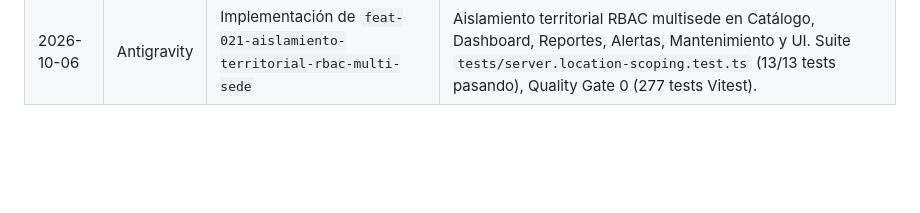
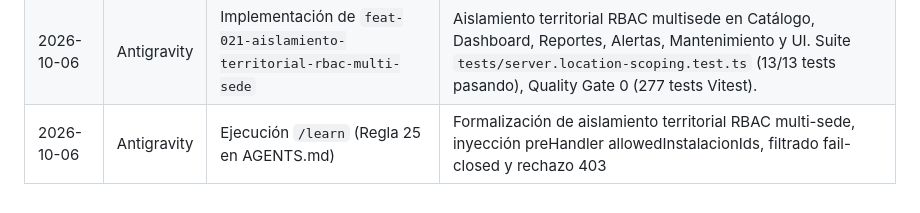
Before and after one commit to Zer0x25/Mi-app-test-SSD-ADR, a Markdown page: STATE.md, the part around the change. Rendered like a GitHub page; blank space fills up the shorter version.

```diff
--- a/STATE.md
+++ b/STATE.md
@@ -273,3 +273,4 @@ Este archivo actúa como **memoria persistente y tablero de control** para human
 | 2026-10-05 | Antigravity | Formalización de ADR 0015 y SDD `feat-020` (Hito 15.3) | Hash Router cliente (`/#/[modulo]`), data-testids estables en vistas/modales, bus `window.__DIAGNOSTICS__`, seed determinista y suite E2E de explorabilidad (49/49 Playwright + 263/263 Vitest, Quality Gate 0) |
 | 2026-10-05 | Antigravity | Ejecución `/learn` (Regla 24 en AGENTS.md) | Formalización de explorabilidad, rutas hash persistentes, ciclo de vida de modales y observabilidad en cliente para agentes |
 | 2026-10-06 | Antigravity | Implementación de `feat-021-aislamiento-territorial-rbac-multi-sede` | Aislamiento territorial RBAC multisede en Catálogo, Dashboard, Reportes, Alertas, Mantenimiento y UI. Suite `tests/server.location-scoping.test.ts` (13/13 tests pasando), Quality Gate 0 (277 tests Vitest). |
+| 2026-10-06 | Antigravity | Ejecución `/learn` (Regla 25 en AGENTS.md) | Formalización de aislamiento territorial RBAC multi-sede, inyección preHandler allowedInstalacionIds, filtrado fail-closed y rechazo 403 |
```
Also changed, not shown: AGENTS.md (+16 -0 lines).
